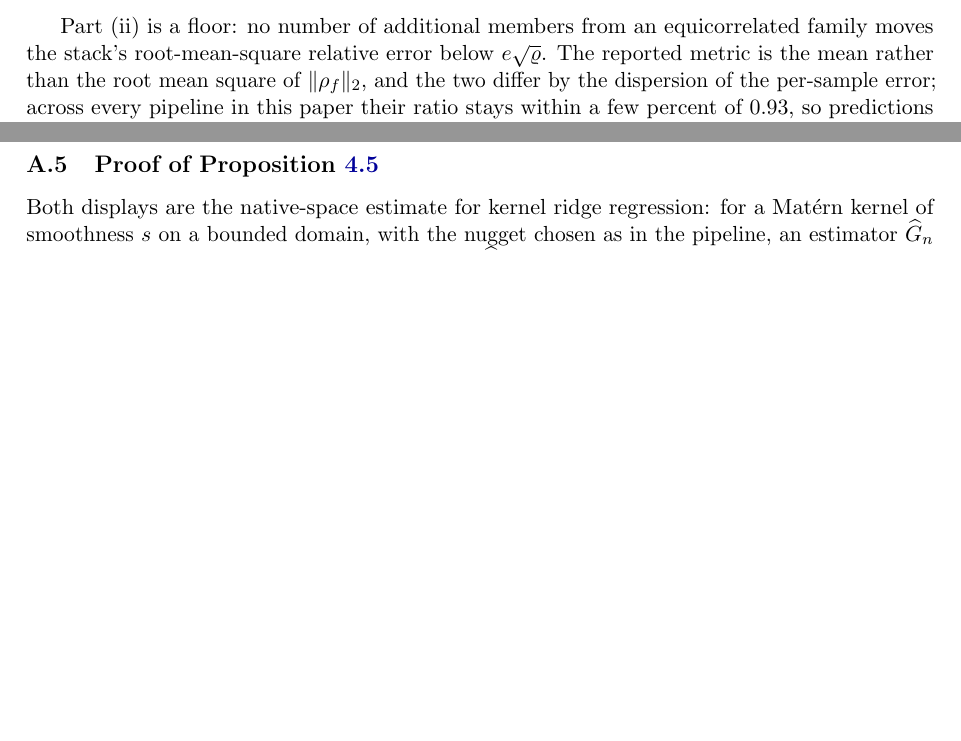
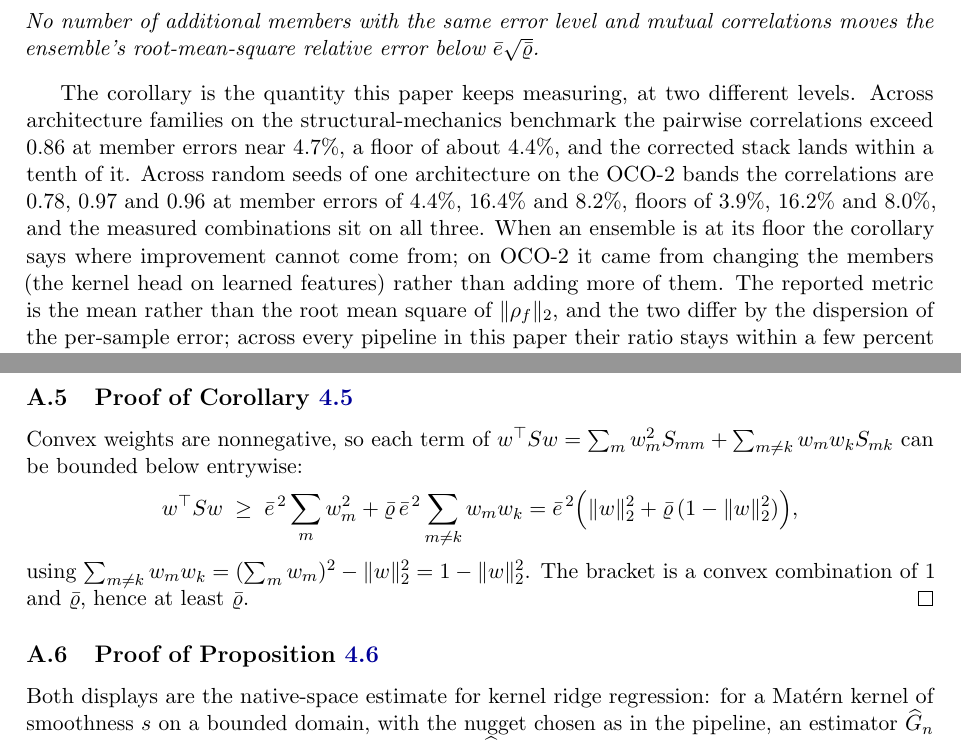
Before and after one commit to yspennstate/neural-means-kernel-corrections, a LaTeX paper (paper/main.tex, which reads paper/proofs.tex, paper/theory.tex): two parts of pages 9 and 28 of 32 before the commit and two parts of pages 10 and 29 of 32 after it, joined at a grey line, cut at the place of the change, the shorter picture padded with empty space. Compiled offline with pdfLaTeX.

Commit message:
Ensembling floor corollary with proof

```diff
--- a/paper/proofs.tex
+++ b/paper/proofs.tex
@@ -105,6 +105,20 @@ and minimizing the quadratic over $t\in[0,1]$ gives the stated value. For
 (ii), $S=e^2\big((1-\varrho)I+\varrho\,\mathbf1\mathbf1^\top\big)$, so
 $w^\top Sw=e^2\big((1-\varrho)\|w\|_2^2+\varrho\big)$ on the simplex, minimized
 by the uniform weights, where $\|w\|_2^2=1/M$. \qed
+
+\subsection{Proof of Corollary~\ref{cor:floor}}
+
+Convex weights are nonnegative, so each term of
+$w^\top Sw=\sum_{m}w_m^2S_{mm}+\sum_{m\neq k}w_mw_kS_{mk}$ can be bounded
+below entrywise:
+\[
+w^\top Sw\;\ge\;\bar e^{\,2}\sum_m w_m^2+\bar\varrho\,\bar
+e^{\,2}\sum_{m\neq k}w_mw_k
+=\bar e^{\,2}\Big(\|w\|_2^2+\bar\varrho\,(1-\|w\|_2^2)\Big),
+\]
+using $\sum_{m\neq k}w_mw_k=(\sum_m w_m)^2-\|w\|_2^2=1-\|w\|_2^2$. The bracket
+is a convex combination of $1$ and $\bar\varrho$, hence at least
+$\bar\varrho$. \qed
 
 \subsection{Proof of Proposition~\ref{prop:aniso}}
 
--- a/paper/theory.tex
+++ b/paper/theory.tex
@@ -166,6 +166,3 @@ weights and decreasing to $e^2\varrho$ as $M\to\infty$.
 \end{enumerate}
 \end{proposition}
 
-Part (ii) is a floor: no number of additional members from an equicorrelated
-family moves the stack's root-mean-square relative error below
-$e\sqrt{\varrho}$. The reported metric is the mean rather than the root mean
@@ -172,3 +182,19 @@ $e\sqrt{\varrho}$. The reported metric is the mean rather than the root mean
+No number of additional members with the same error level and mutual
+correlations moves the ensemble's root-mean-square relative error below
+$\bar e\sqrt{\bar\varrho}$.
+\end{corollary}
+
+The corollary is the quantity this paper keeps measuring, at two different
+levels. Across architecture families on the structural-mechanics benchmark
+the pairwise correlations exceed $0.86$ at member errors near $4.7\%$, a
+floor of about $4.4\%$, and the corrected stack lands within a tenth of it.
+Across random seeds of one architecture on the OCO-2 bands the correlations
+are $0.78$, $0.97$ and $0.96$ at member errors of $4.4\%$, $16.4\%$ and
+$8.2\%$, floors of $3.9\%$, $16.2\%$ and $8.0\%$, and the measured
+combinations sit on all three. When an ensemble is at its floor the
+corollary says where improvement cannot come from; on OCO-2 it came from
+changing the members (the kernel head on learned features) rather than
+adding more of them. The reported metric is the mean rather than the root mean
 square of $\|\rho_f\|_2$, and the two differ by the dispersion of the
 per-sample error; across every pipeline in this paper their ratio stays within
 a few percent of $0.93$, so predictions made through $S$ transfer to the
```
Also changed, not shown: paper/main.pdf, paper/theory.tex (13 more changed lines).
